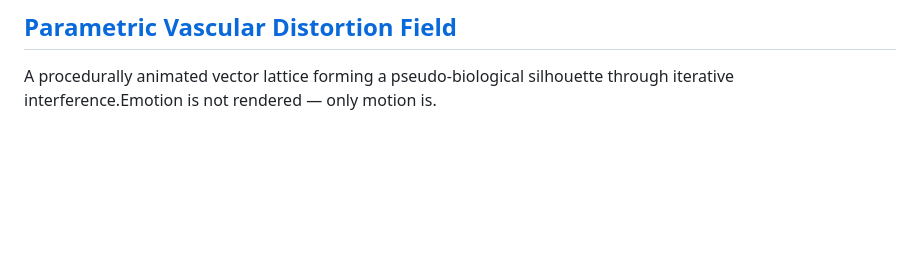
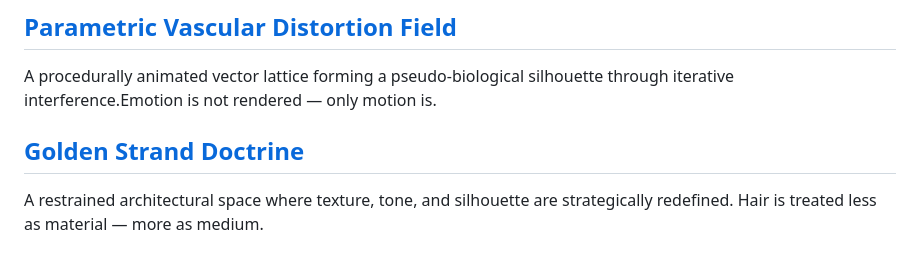
Before and after one commit to Cyber-30/Use-At-Your-Own-Risk, a Markdown page: README.md, the part around the change. GitHub-like rendering; blank space fills up the shorter version.

```diff
--- a/README.md
+++ b/README.md
@@ -40,3 +40,6 @@ A procedurally stabilized constellation field that periodically collapses into f
 
 ## [Parametric Vascular Distortion Field](https://github.com/Cyber-30/Use-At-Your-Own-Risk/tree/main/Parametric%20Vascular%20Distortion%20Field)
 A procedurally animated vector lattice forming a pseudo-biological silhouette through iterative interference.Emotion is not rendered — only motion is.
+
+## [Golden Strand Doctrine](https://github.com/Cyber-30/Use-At-Your-Own-Risk/tree/main/Golden%20Strand%20Doctrine)
+A restrained architectural space where texture, tone, and silhouette are strategically redefined. Hair is treated less as material — more as medium.
```
